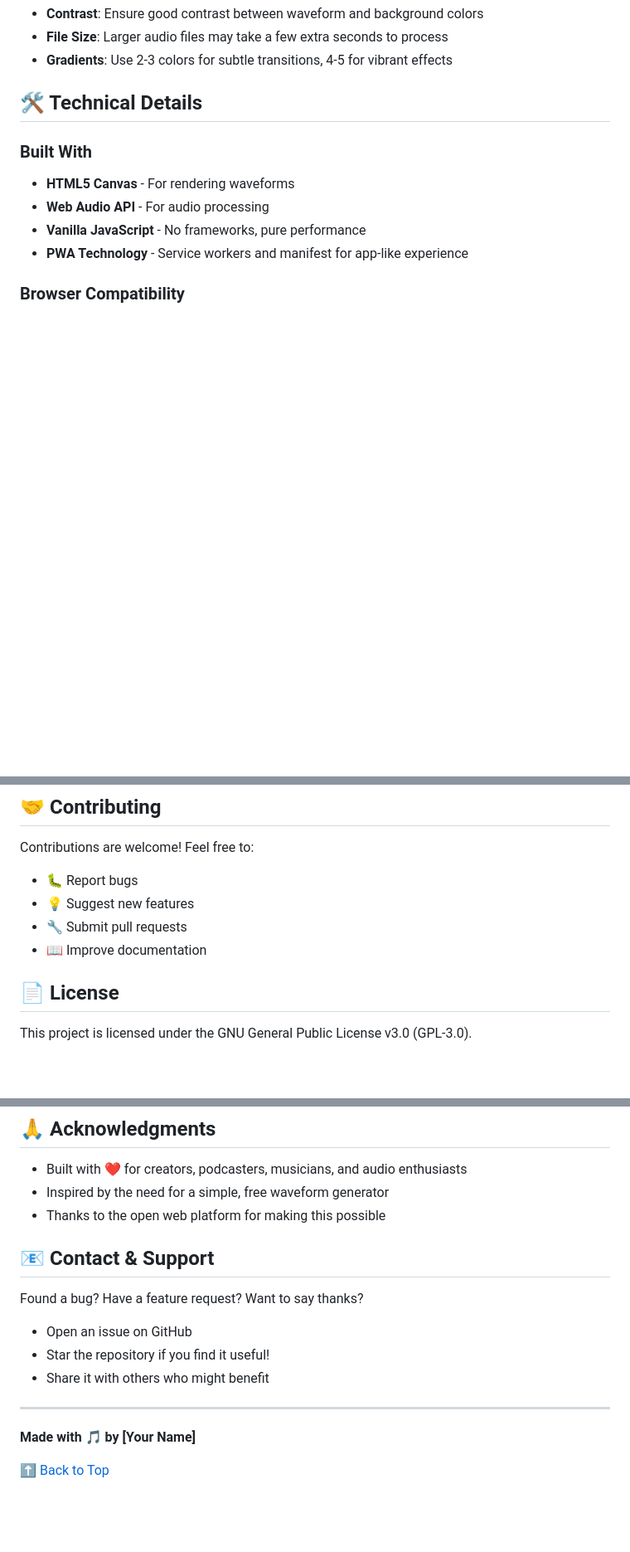
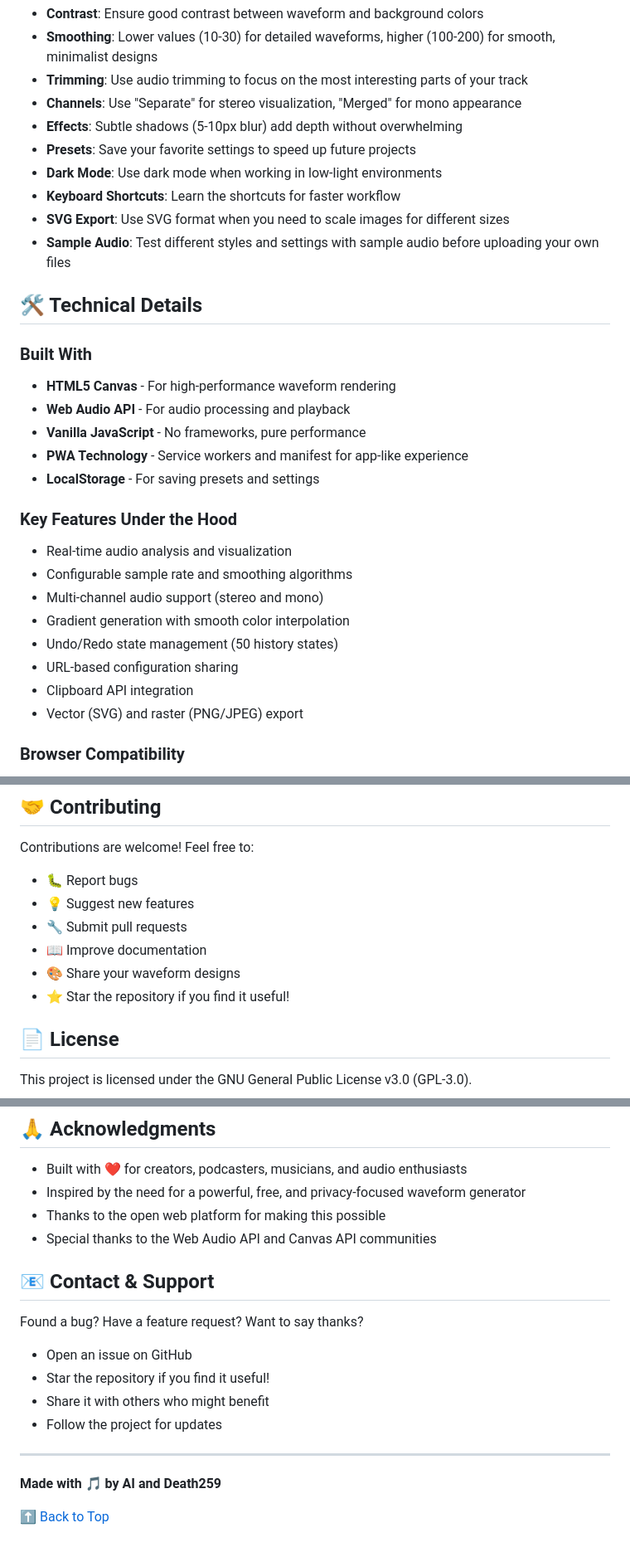
Before and after one commit to Death259/Audio-Waveform-Generator, a Markdown page: README.md, 3 parts joined by grey strips. Shown at 83% size. Rendered like a GitHub page; blank space fills up the shorter version.

```diff
--- a/README.md
+++ b/README.md
@@ -152,15 +174,34 @@ Simply visit the live app and start creating waveforms immediately:
 - **Contrast**: Ensure good contrast between waveform and background colors
-- **File Size**: Larger audio files may take a few extra seconds to process
-- **Gradients**: Use 2-3 colors for subtle transitions, 4-5 for vibrant effects
+- **Smoothing**: Lower values (10-30) for detailed waveforms, higher (100-200) for smooth, minimalist designs
+- **Trimming**: Use audio trimming to focus on the most interesting parts of your track
+- **Channels**: Use "Separate" for stereo visualization, "Merged" for mono appearance
+- **Effects**: Subtle shadows (5-10px blur) add depth without overwhelming
+- **Presets**: Save your favorite settings to speed up future projects
+- **Dark Mode**: Use dark mode when working in low-light environments
+- **Keyboard Shortcuts**: Learn the shortcuts for faster workflow
+- **SVG Export**: Use SVG format when you need to scale images for different sizes
+- **Sample Audio**: Test different styles and settings with sample audio before uploading your own files
 
 ## 🛠️ Technical Details
 
 ### Built With
 
-- **HTML5 Canvas** - For rendering waveforms
-- **Web Audio API** - For audio processing
+- **HTML5 Canvas** - For high-performance waveform rendering
+- **Web Audio API** - For audio processing and playback
 - **Vanilla JavaScript** - No frameworks, pure performance
 - **PWA Technology** - Service workers and manifest for app-like experience
+- **LocalStorage** - For saving presets and settings
+
+### Key Features Under the Hood
+
+- Real-time audio analysis and visualization
+- Configurable sample rate and smoothing algorithms
+- Multi-channel audio support (stereo and mono)
+- Gradient generation with smooth color interpolation
+- Undo/Redo state management (50 history states)
+- URL-based configuration sharing
+- Clipboard API integration
+- Vector (SVG) and raster (PNG/JPEG) export
 
 ### Browser Compatibility
 
@@ -217,6 +258,8 @@ Contributions are welcome! Feel free to:
 - 💡 Suggest new features
 - 🔧 Submit pull requests
 - 📖 Improve documentation
+- 🎨 Share your waveform designs
+- ⭐ Star the repository if you find it useful!
 
 ## 📄 License
 
@@ -239,8 +282,9 @@ For the full license text, see the [LICENSE](LICENSE) file or visit [GNU GPL-3.0
 ## 🙏 Acknowledgments
 
 - Built with ❤️ for creators, podcasters, musicians, and audio enthusiasts
-- Inspired by the need for a simple, free waveform generator
+- Inspired by the need for a powerful, free, and privacy-focused waveform generator
 - Thanks to the open web platform for making this possible
+- Special thanks to the Web Audio API and Canvas API communities
 
 ## 📧 Contact & Support
 
@@ -249,8 +293,9 @@ Found a bug? Have a feature request? Want to say thanks?
 - Open an issue on GitHub
 - Star the repository if you find it useful!
 - Share it with others who might benefit
+- Follow the project for updates
 
 ---
 
-**Made with 🎵 by [Your Name]**
+**Made with 🎵 by AI and Death259**
 
```
Also changed, not shown: other parts of README.md (+43 -21 lines).
